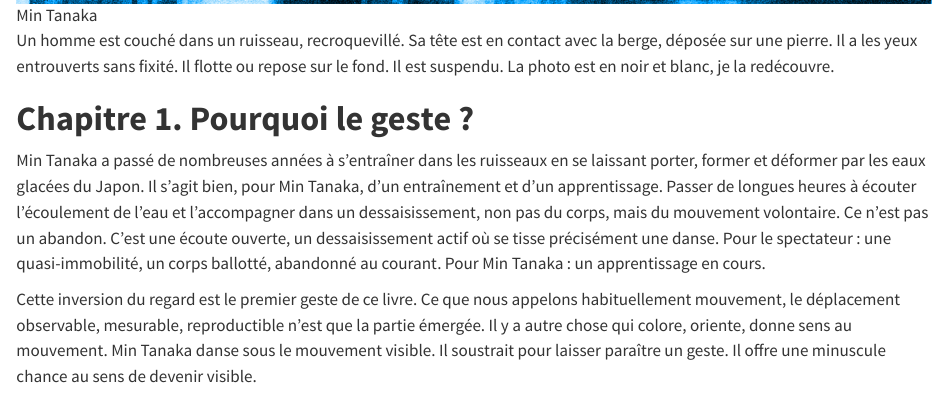
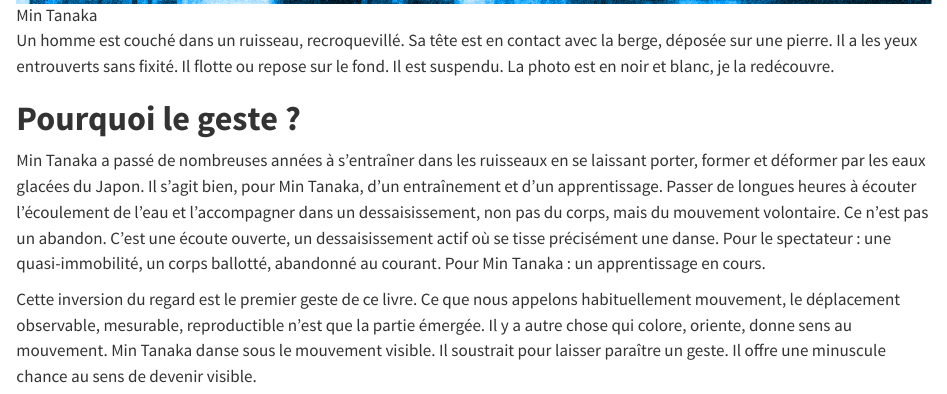
Before and after one commit to lagouttiere-crypto/pedagogie-perceptive, a Quarto document (chapitre-1.qmd): the page in a window 1100 px wide, from 600 px down. Rendered offline with R 4.5, knitr and Pandoc in place of Quarto, with nearby package versions.

Commit message:
mise à jour

```diff
--- a/_quarto.yml
+++ b/_quarto.yml
@@ -23,5 +23,6 @@ format:
   html:
     theme: flatly
     css: styles.css
+    page-layout: article
   epub:
     cover-image: cover.png
--- a/chapitre-1.qmd
+++ b/chapitre-1.qmd
@@ -7,7 +7,7 @@ Un homme est couché dans un ruisseau, recroquevillé. Sa tête est en contact a
 
 
 
-# **Chapitre 1.  Pourquoi le geste ?**
+# **Pourquoi le geste ?**
 
 Min Tanaka a passé de nombreuses années à s'entraîner dans les ruisseaux en se laissant porter, former et déformer par les eaux glacées du Japon. Il s'agit bien, pour Min Tanaka, d'un entraînement et d'un apprentissage. Passer de longues heures à écouter l'écoulement de l'eau et l'accompagner dans un dessaisissement, non pas du corps, mais du mouvement volontaire. Ce n'est pas un abandon. C'est une écoute ouverte, un dessaisissement actif où se tisse précisément une danse. Pour le spectateur : une quasi-immobilité, un corps ballotté, abandonné au courant. Pour Min Tanaka : un apprentissage en cours.
 
```
Also changed, not shown: .quarto/idx/bibliographie.qmd.json, .quarto/idx/chapitre-1.qmd.json, .quarto/idx/index.qmd.json, .quarto/idx/intro.qmd.json, docs/search.json, 5 other files.
